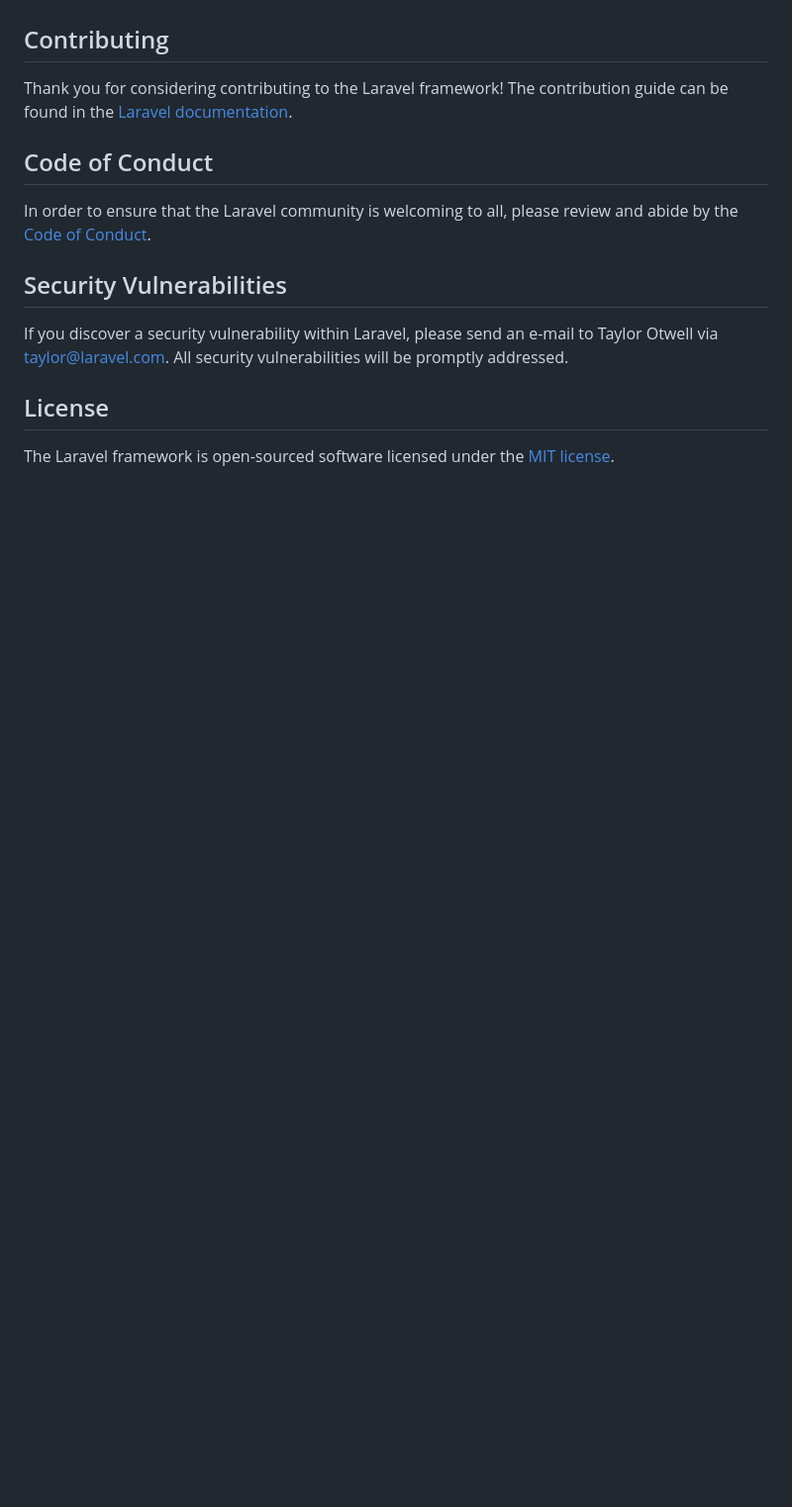
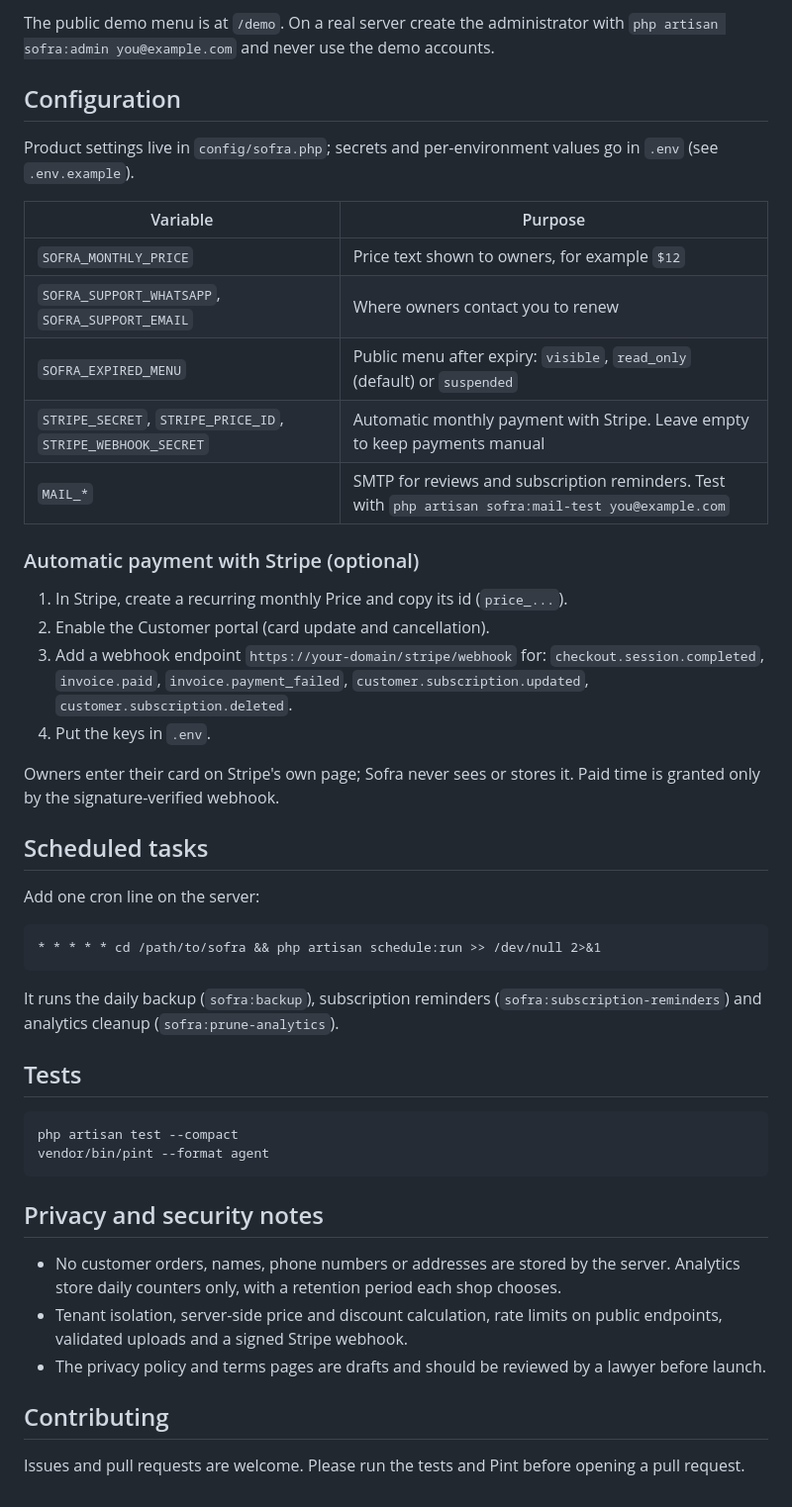
Before and after one commit to nuramer33/SOFRA, a Markdown page: README.md, the part around one of its changes. Shown at 99% size. GitHub-like rendering; blank space fills up the shorter version.

````diff
--- a/README.md
+++ b/README.md
@@ -43,16 +72,49 @@ Boost provides your agent 15+ tools and skills that help agents build Laravel ap
+The public demo menu is at `/demo`. On a real server create the administrator with `php artisan sofra:admin you@example.com` and never use the demo accounts.
+
+## Configuration
+
+Product settings live in `config/sofra.php`; secrets and per-environment values go in `.env` (see `.env.example`).
+
+| Variable | Purpose |
+| --- | --- |
+| `SOFRA_MONTHLY_PRICE` | Price text shown to owners, for example `$12` |
+| `SOFRA_SUPPORT_WHATSAPP`, `SOFRA_SUPPORT_EMAIL` | Where owners contact you to renew |
+| `SOFRA_EXPIRED_MENU` | Public menu after expiry: `visible`, `read_only` (default) or `suspended` |
+| `STRIPE_SECRET`, `STRIPE_PRICE_ID`, `STRIPE_WEBHOOK_SECRET` | Automatic monthly payment with Stripe. Leave empty to keep payments manual |
+| `MAIL_*` | SMTP for reviews and subscription reminders. Test with `php artisan sofra:mail-test you@example.com` |
+
+### Automatic payment with Stripe (optional)
+
+1. In Stripe, create a recurring monthly Price and copy its id (`price_...`).
+2. Enable the Customer portal (card update and cancellation).
+3. Add a webhook endpoint `https://your-domain/stripe/webhook` for: `checkout.session.completed`, `invoice.paid`, `invoice.payment_failed`, `customer.subscription.updated`, `customer.subscription.deleted`.
+4. Put the keys in `.env`.
+
+Owners enter their card on Stripe's own page; Sofra never sees or stores it. Paid time is granted only by the signature-verified webhook.
+
+## Scheduled tasks
+
+Add one cron line on the server:
+
+```
+* * * * * cd /path/to/sofra && php artisan schedule:run >> /dev/null 2>&1
+```
+
+It runs the daily backup (`sofra:backup`), subscription reminders (`sofra:subscription-reminders`) and analytics cleanup (`sofra:prune-analytics`).
+
+## Tests
+
+```bash
+php artisan test --compact
+vendor/bin/pint --format agent
+```
+
+## Privacy and security notes
+
+- No customer orders, names, phone numbers or addresses are stored by the server. Analytics store daily counters only, with a retention period each shop chooses.
+- Tenant isolation, server-side price and discount calculation, rate limits on public endpoints, validated uploads and a signed Stripe webhook.
+- The privacy policy and terms pages are drafts and should be reviewed by a lawyer before launch.
 
 ## Contributing
 
-Thank you for considering contributing to the Laravel framework! The contribution guide can be found in the [Laravel documentation](https://laravel.com/docs/contributions).
-
-## Code of Conduct
-
-In order to ensure that the Laravel community is welcoming to all, please review and abide by the [Code of Conduct](https://laravel.com/docs/contributions#code-of-conduct).
-
-## Security Vulnerabilities
-
-If you discover a security vulnerability within Laravel, please send an e-mail to Taylor Otwell via [taylor@laravel.com](mailto:taylor@laravel.com). All security vulnerabilities will be promptly addressed.
-
-## License
-
-The Laravel framework is open-sourced software licensed under the [MIT license](https://opensource.org/licenses/MIT).
+Issues and pull requests are welcome. Please run the tests and Pint before opening a pull request.
````
Also changed, not shown: other parts of README.md (+56 -27 lines), README.ar.md (added, +124 -0 lines), README.tr.md (added, +120 -0 lines).
